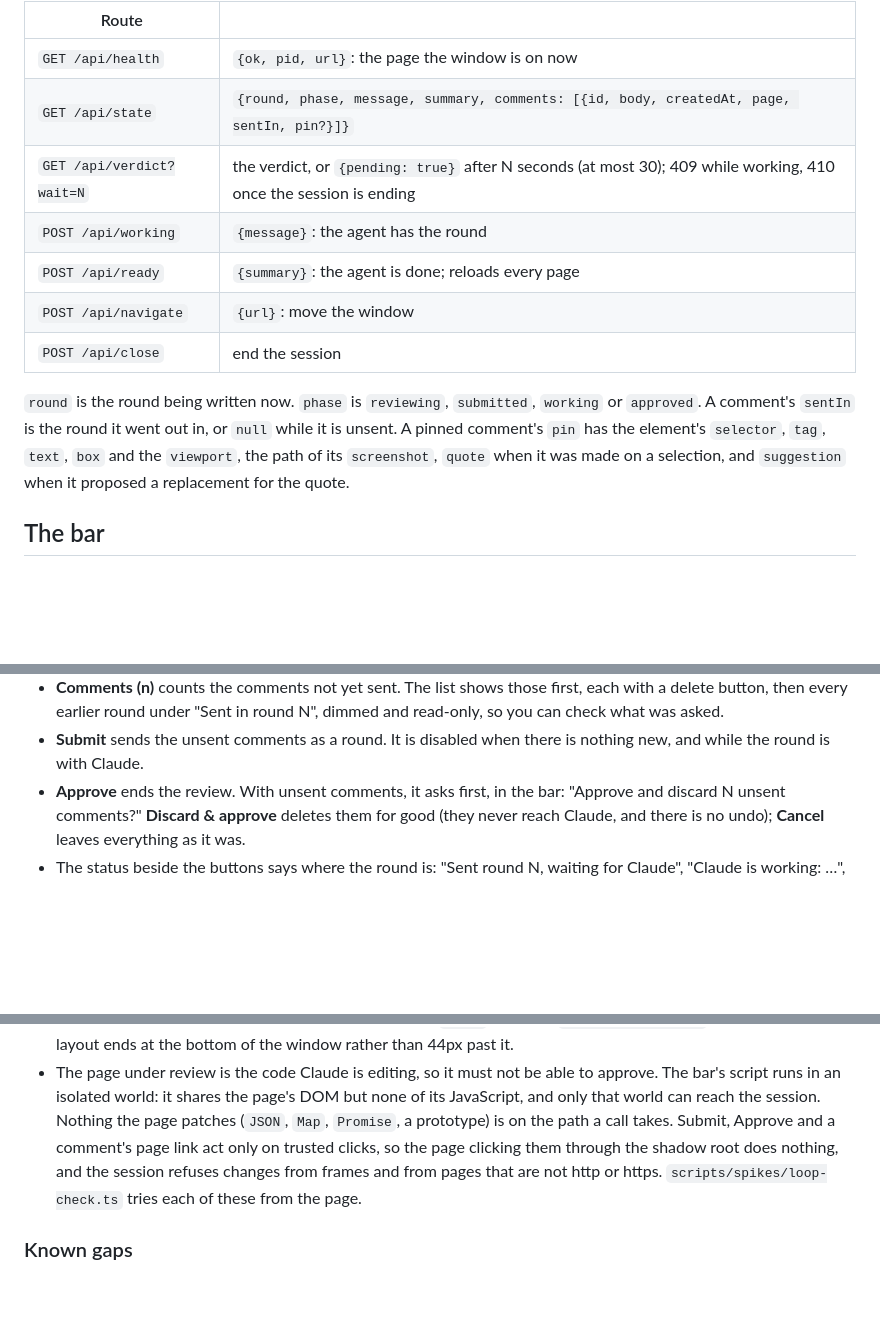
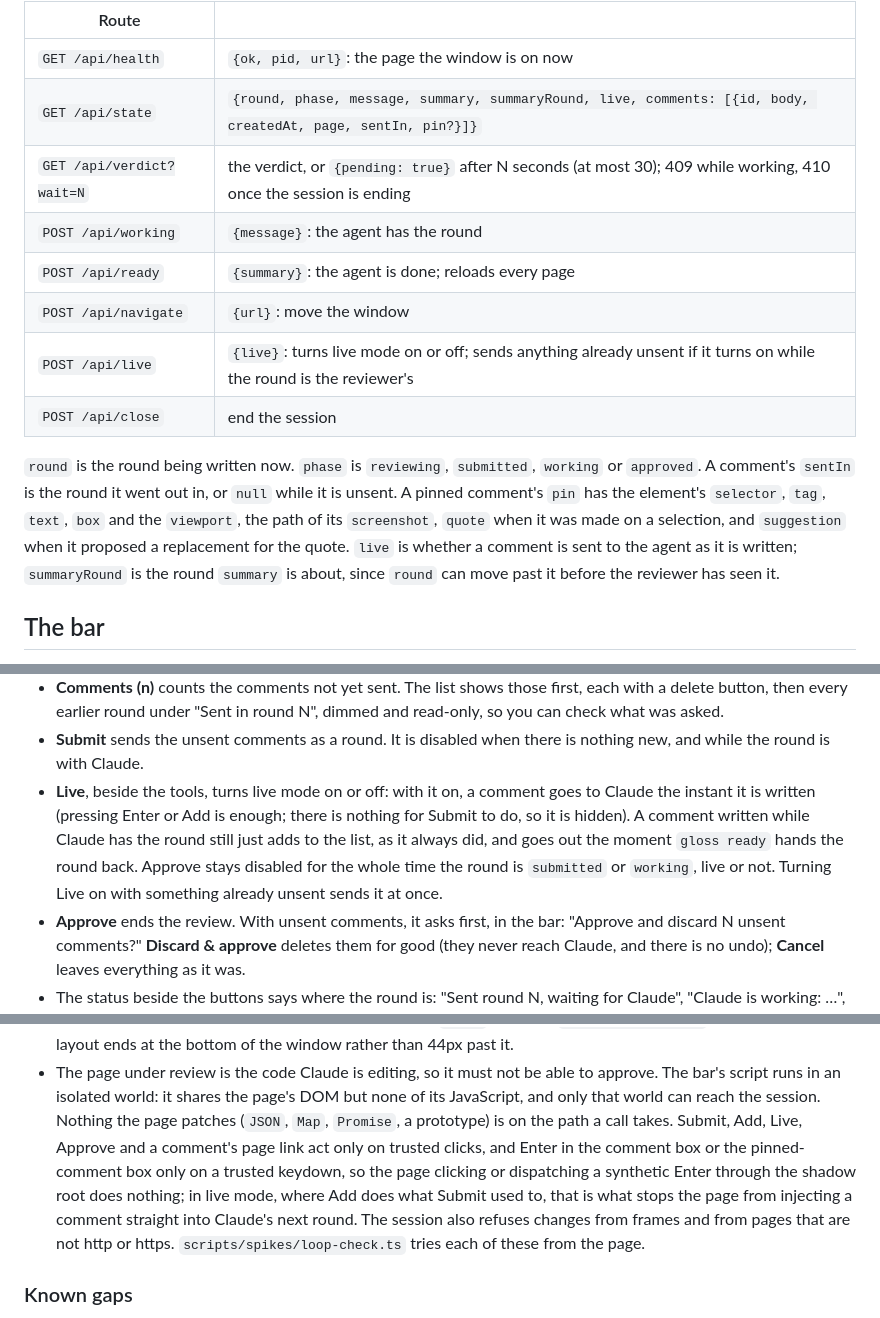
Before and after one commit to ryanbrunner/gloss, a Markdown page: README.md, 3 parts joined by grey strips. Rendered like a GitHub page; blank space fills up the shorter version.

Commit message:
Document live mode in the README and the Claude Code skill
--live, the bar's Live control, /api/live, and the live/summaryRound
fields on /api/state; the skill notes that gloss wait can return right
after gloss ready when a queued comment auto-flushed.

Co-Authored-By: Claude Sonnet 5 <noreply@anthropic.com>

```diff
--- a/README.md
+++ b/README.md
@@ -120,11 +128,12 @@ curl -H "Authorization: Bearer $(jq -r .token $state)" \
 | Route | |
 | --- | --- |
 | `GET /api/health` | `{ok, pid, url}`: the page the window is on now |
-| `GET /api/state` | `{round, phase, message, summary, comments: [{id, body, createdAt, page, sentIn, pin?}]}` |
+| `GET /api/state` | `{round, phase, message, summary, summaryRound, live, comments: [{id, body, createdAt, page, sentIn, pin?}]}` |
 | `GET /api/verdict?wait=N` | the verdict, or `{pending: true}` after N seconds (at most 30); 409 while working, 410 once the session is ending |
 | `POST /api/working` | `{message}`: the agent has the round |
 | `POST /api/ready` | `{summary}`: the agent is done; reloads every page |
 | `POST /api/navigate` | `{url}`: move the window |
+| `POST /api/live` | `{live}`: turns live mode on or off; sends anything already unsent if it turns on while the round is the reviewer's |
 | `POST /api/close` | end the session |
 
 `round` is the round being written now. `phase` is `reviewing`, `submitted`,
@@ -132,7 +141,9 @@ curl -H "Authorization: Bearer $(jq -r .token $state)" \
 `null` while it is unsent. A pinned comment's `pin` has the element's `selector`,
 `tag`, `text`, `box` and the `viewport`, the path of its `screenshot`, `quote`
 when it was made on a selection, and `suggestion` when it proposed a
-replacement for the quote.
+replacement for the quote. `live` is whether a comment is sent to the agent
+as it is written; `summaryRound` is the round `summary` is about, since
+`round` can move past it before the reviewer has seen it.
 
 ## The bar
 
@@ -164,6 +175,14 @@ replacement for the quote.
   round N", dimmed and read-only, so you can check what was asked.
 - **Submit** sends the unsent comments as a round. It is disabled when there
   is nothing new, and while the round is with Claude.
+- **Live**, beside the tools, turns live mode on or off: with it on, a
+  comment goes to Claude the instant it is written (pressing Enter or Add is
+  enough; there is nothing for Submit to do, so it is hidden). A comment
+  written while Claude has the round still just adds to the list, as it
+  always did, and goes out the moment `gloss ready` hands the round back.
+  Approve stays disabled for the whole time the round is `submitted` or
+  `working`, live or not. Turning Live on with something already unsent
+  sends it at once.
 - **Approve** ends the review. With unsent comments, it asks first, in the
   bar: "Approve and discard N unsent comments?" **Discard & approve** deletes
   them for good (they never reach Claude, and there is no undo); **Cancel**
@@ -187,11 +206,14 @@ replacement for the quote.
   to approve. The bar's script runs in an isolated world: it shares the
   page's DOM but none of its JavaScript, and only that world can reach the
   session. Nothing the page patches (`JSON`, `Map`, `Promise`, a prototype)
-  is on the path a call takes. Submit, Approve and a comment's page link act
-  only on trusted clicks, so the page clicking them through the shadow root
-  does nothing, and the session refuses changes from frames and from pages
-  that are not http or https. `scripts/spikes/loop-check.ts` tries each of
-  these from the page.
+  is on the path a call takes. Submit, Add, Live, Approve and a comment's page
+  link act only on trusted clicks, and Enter in the comment box or the
+  pinned-comment box only on a trusted keydown, so the page clicking or
+  dispatching a synthetic Enter through the shadow root does nothing; in live
+  mode, where Add does what Submit used to, that is what stops the page from
+  injecting a comment straight into Claude's next round. The session also
+  refuses changes from frames and from pages that are not http or https.
+  `scripts/spikes/loop-check.ts` tries each of these from the page.
 
 ### Known gaps
 
```
Also changed, not shown: other parts of README.md (+11 -1 lines), 1 other file.
